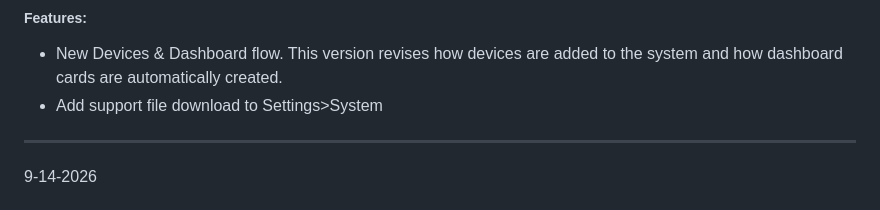
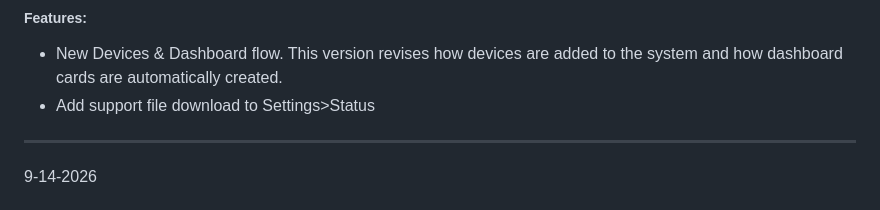
Before and after one commit to Erik98146/LaunchControl-Files, a Markdown page: Hub/Firmware/readme.md, the part around the change. Rendered like a GitHub page.

Commit message:
fix typo in release notes

```diff
--- a/Hub/Firmware/readme.md
+++ b/Hub/Firmware/readme.md
@@ -3,7 +3,7 @@
 
 ##### Features:
 - New Devices & Dashboard flow.  This version revises how devices are added to the system and how dashboard cards are automatically created.
-- Add support file download to Settings>System
+- Add support file download to Settings>Status
 
 ---------------------------------
 
```
